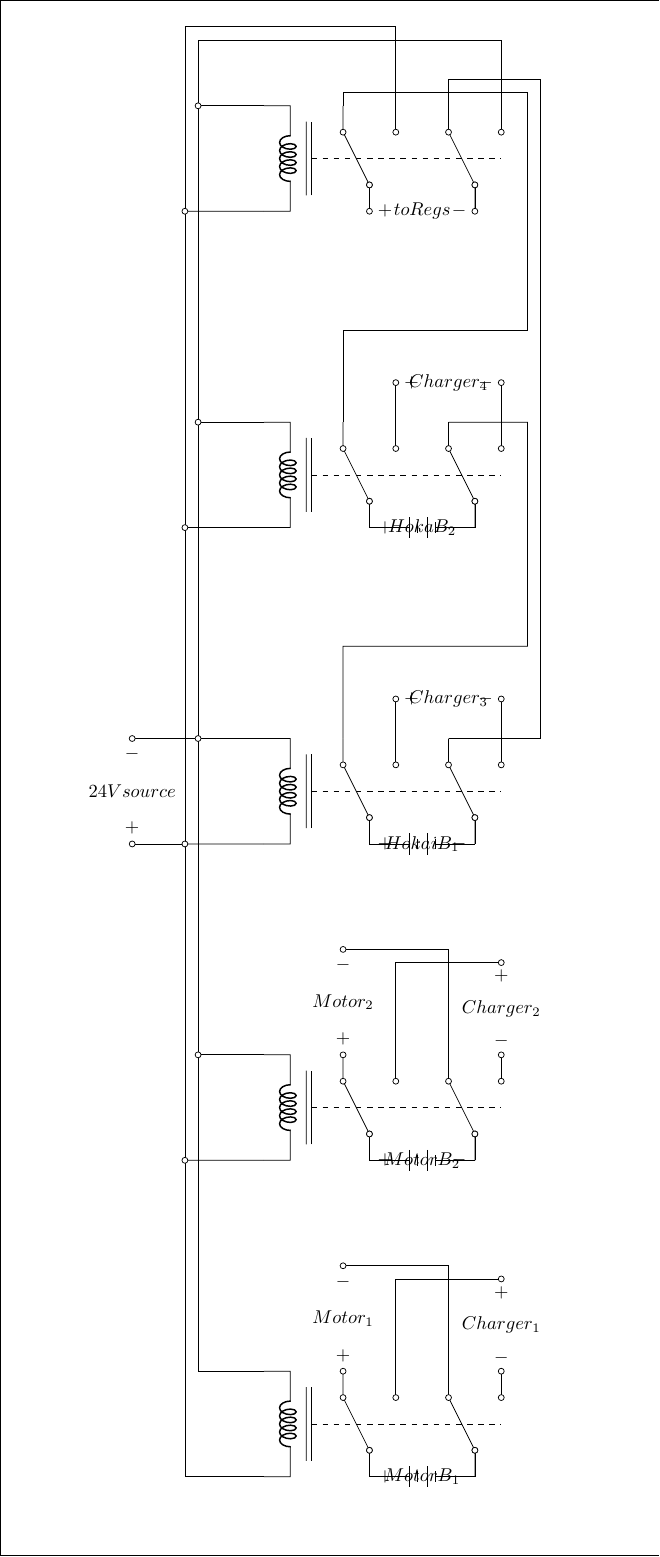
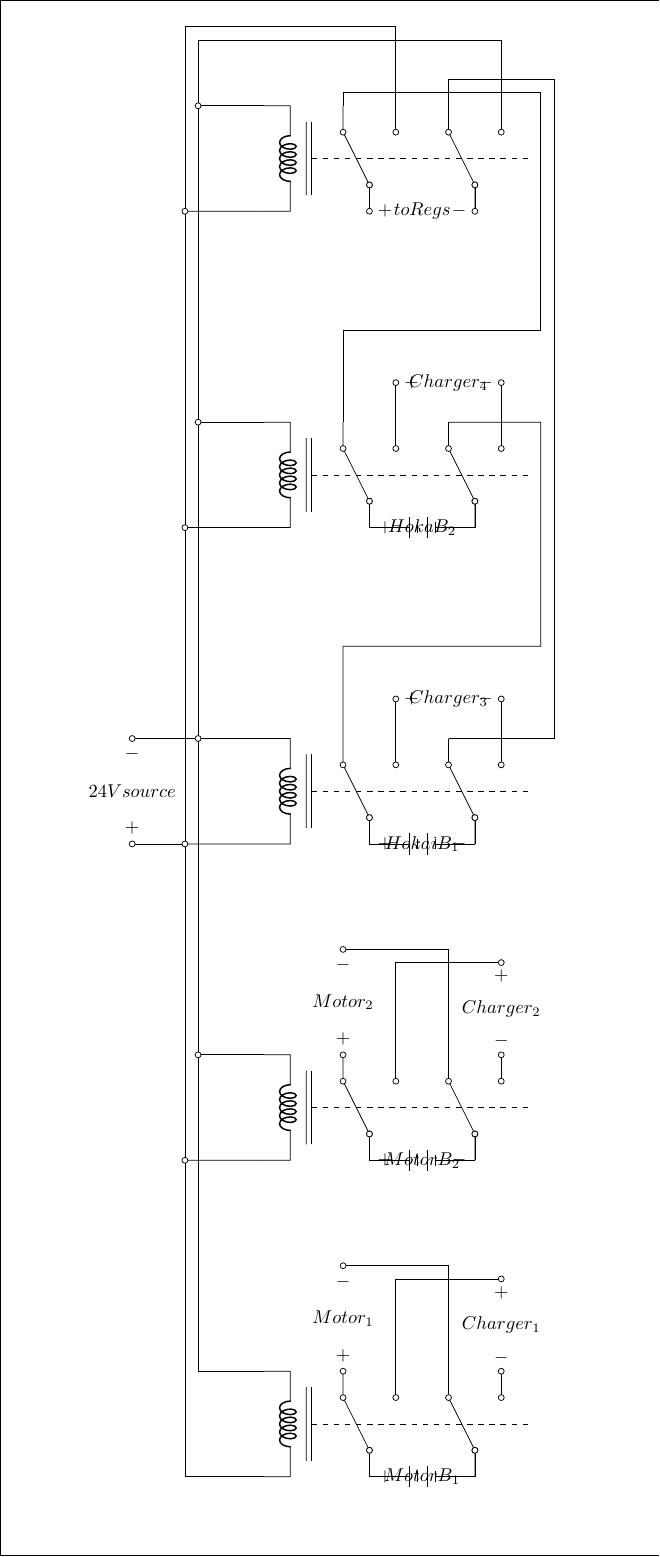
Before and after one commit to ut-ras/electric-design, a LaTeX figure (relay_diagram.tex): the whole page. Compiled offline with pdfLaTeX.

Commit message:
made the dotted line on the relays look better

```diff
--- a/relay_diagram.tex
+++ b/relay_diagram.tex
@@ -15,7 +15,7 @@
     %draw switch two; label #4
     \draw (3.5,-0.5)  coordinate (#4-in) to[short] (3.5,0) to[short, o-o] (3,1) to[short] (3,1.5) coordinate (#4-nc);
     \draw (3.5,-0.5) to[short] (3.5,0) to[open, o-o]  (4,1) to[short] (4,1.5) coordinate (#4-no);
-    \draw[dashed] (0.4,0.5) to (4,0.5);
+    \draw[dashed] (0.4,0.5) to (4.5,0.5);
   \end{scope}
 }
 
@@ -84,8 +84,8 @@
   \draw (-1.75,14.75) to ++(5.75,0) to (S10-no);
 
   % connect Hoka batteries to output relay (R5) in run-mode (nc)
-  \draw (S7-nc) to ++(0,1.75) to ++(3.5,0) to ++(0,4.5) to ++(-3.5,0) to (S9-nc);
-  \draw (S6-nc) to ++(1.75,0) to ++(0,12.5) to ++(-1.75,0) to (S10-nc);
+  \draw (S7-nc) to ++(0,1.75) to ++(3.75,0) to ++(0,4.5) to ++(-3.75,0) to (S9-nc);
+  \draw (S6-nc) to ++(2,0) to ++(0,12.5) to ++(-2,0) to (S10-nc);
 \end{circuitikz}
 
 \end{document}
```
Also changed, not shown: relay_diagram.tex (2 more changed lines).
